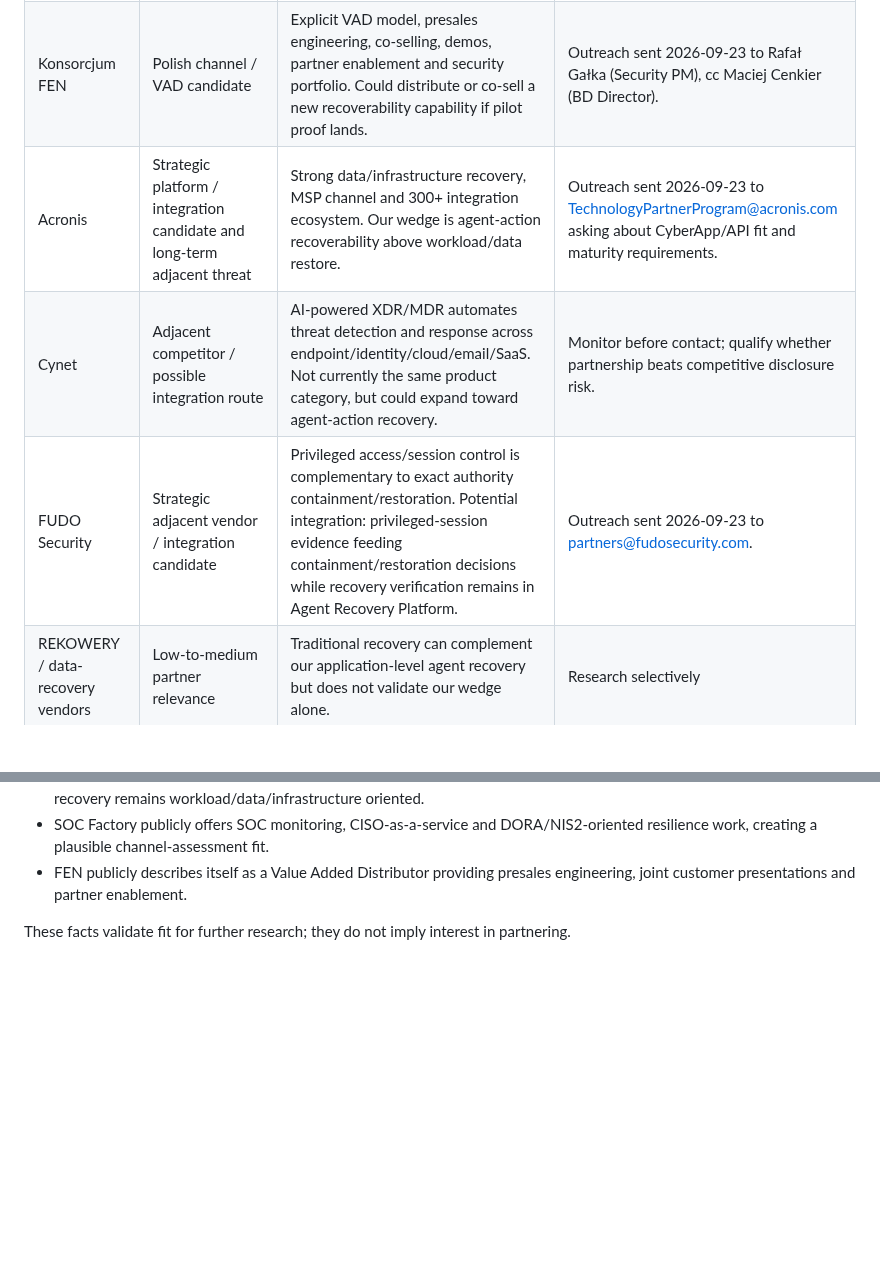
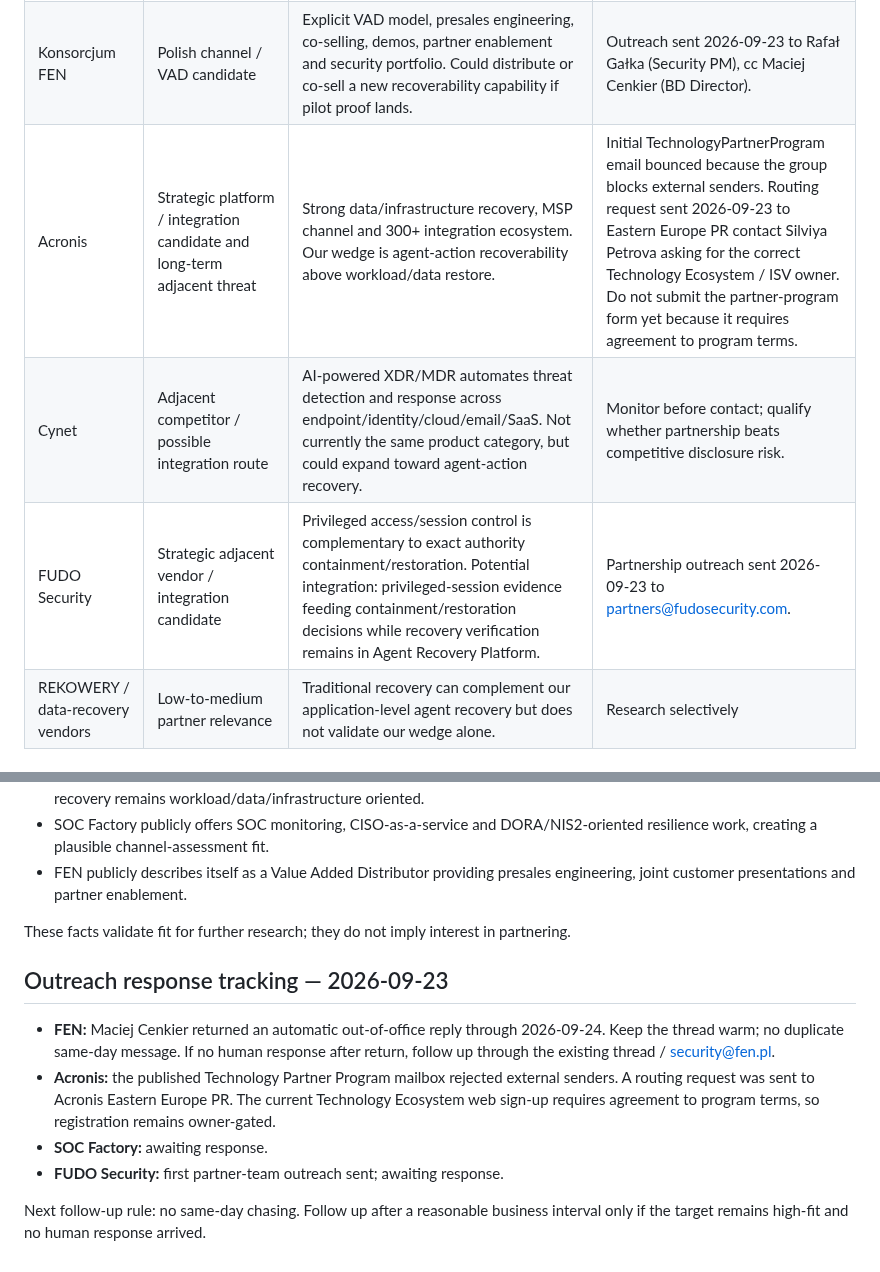
Before and after one commit to tomat60/agent-recovery-platform, a Markdown page: docs/DESIGN_PARTNER_PIPELINE.md, 2 parts joined by grey strips. GitHub-like rendering; blank space fills up the shorter version.

Commit message:
P6: record first outreach delivery and response state

```diff
--- a/docs/DESIGN_PARTNER_PIPELINE.md
+++ b/docs/DESIGN_PARTNER_PIPELINE.md
@@ -38,9 +38,9 @@ Paweł visited the event on 2026-09-23. Treat booth presence as a warm contextua
 | --- | --- | --- | --- |
 | Saugumo operacijų centras / SOC Factory (Lithuania) | Channel/design-partner candidate | Small vCISO/SOC provider with 60+ Lithuanian clients, DORA/NIS2 work and technical leadership. Complementary to agent recoverability rather than directly competitive. | Outreach sent 2026-09-23 to info@saugumovadovas.lt asking for technology/partnership owner. |
 | Konsorcjum FEN | Polish channel / VAD candidate | Explicit VAD model, presales engineering, co-selling, demos, partner enablement and security portfolio. Could distribute or co-sell a new recoverability capability if pilot proof lands. | Outreach sent 2026-09-23 to Rafał Gałka (Security PM), cc Maciej Cenkier (BD Director). |
-| Acronis | Strategic platform / integration candidate and long-term adjacent threat | Strong data/infrastructure recovery, MSP channel and 300+ integration ecosystem. Our wedge is agent-action recoverability above workload/data restore. | Outreach sent 2026-09-23 to TechnologyPartnerProgram@acronis.com asking about CyberApp/API fit and maturity requirements. |
+| Acronis | Strategic platform / integration candidate and long-term adjacent threat | Strong data/infrastructure recovery, MSP channel and 300+ integration ecosystem. Our wedge is agent-action recoverability above workload/data restore. | Initial TechnologyPartnerProgram email bounced because the group blocks external senders. Routing request sent 2026-09-23 to Eastern Europe PR contact Silviya Petrova asking for the correct Technology Ecosystem / ISV owner. Do not submit the partner-program form yet because it requires agreement to program terms. |
 | Cynet | Adjacent competitor / possible integration route | AI-powered XDR/MDR automates threat detection and response across endpoint/identity/cloud/email/SaaS. Not currently the same product category, but could expand toward agent-action recovery. | Monitor before contact; qualify whether partnership beats competitive disclosure risk. |
-| FUDO Security | Strategic adjacent vendor / integration candidate | Privileged access/session control is complementary to exact authority containment/restoration. Potential integration: privileged-session evidence feeding containment/restoration decisions while recovery verification remains in Agent Recovery Platform. | Outreach sent 2026-09-23 to partners@fudosecurity.com. |
+| FUDO Security | Strategic adjacent vendor / integration candidate | Privileged access/session control is complementary to exact authority containment/restoration. Potential integration: privileged-session evidence feeding containment/restoration decisions while recovery verification remains in Agent Recovery Platform. | Partnership outreach sent 2026-09-23 to partners@fudosecurity.com. |
 | REKOWERY / data-recovery vendors | Low-to-medium partner relevance | Traditional recovery can complement our application-level agent recovery but does not validate our wedge alone. | Research selectively |
 
 ## Initial channel / strategic partner classes
@@ -76,3 +76,13 @@ For every target promoted to the send-list, record:
 - FEN publicly describes itself as a Value Added Distributor providing presales engineering, joint customer presentations and partner enablement.
 
 These facts validate fit for further research; they do not imply interest in partnering.
+
+
+## Outreach response tracking — 2026-09-23
+
+- **FEN:** Maciej Cenkier returned an automatic out-of-office reply through 2026-09-24. Keep the thread warm; no duplicate same-day message. If no human response after return, follow up through the existing thread / security@fen.pl.
+- **Acronis:** the published Technology Partner Program mailbox rejected external senders. A routing request was sent to Acronis Eastern Europe PR. The current Technology Ecosystem web sign-up requires agreement to program terms, so registration remains owner-gated.
+- **SOC Factory:** awaiting response.
+- **FUDO Security:** first partner-team outreach sent; awaiting response.
+
+Next follow-up rule: no same-day chasing. Follow up after a reasonable business interval only if the target remains high-fit and no human response arrived.
```
